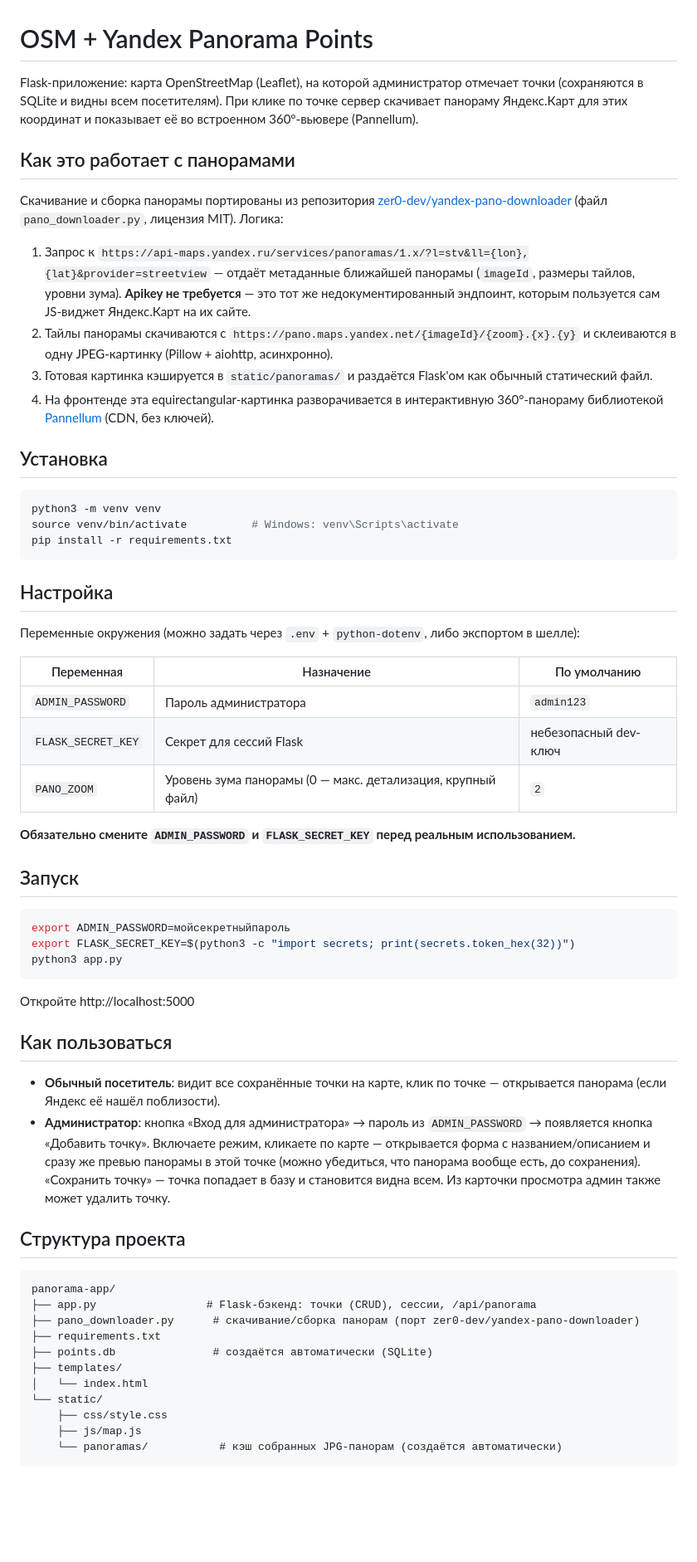
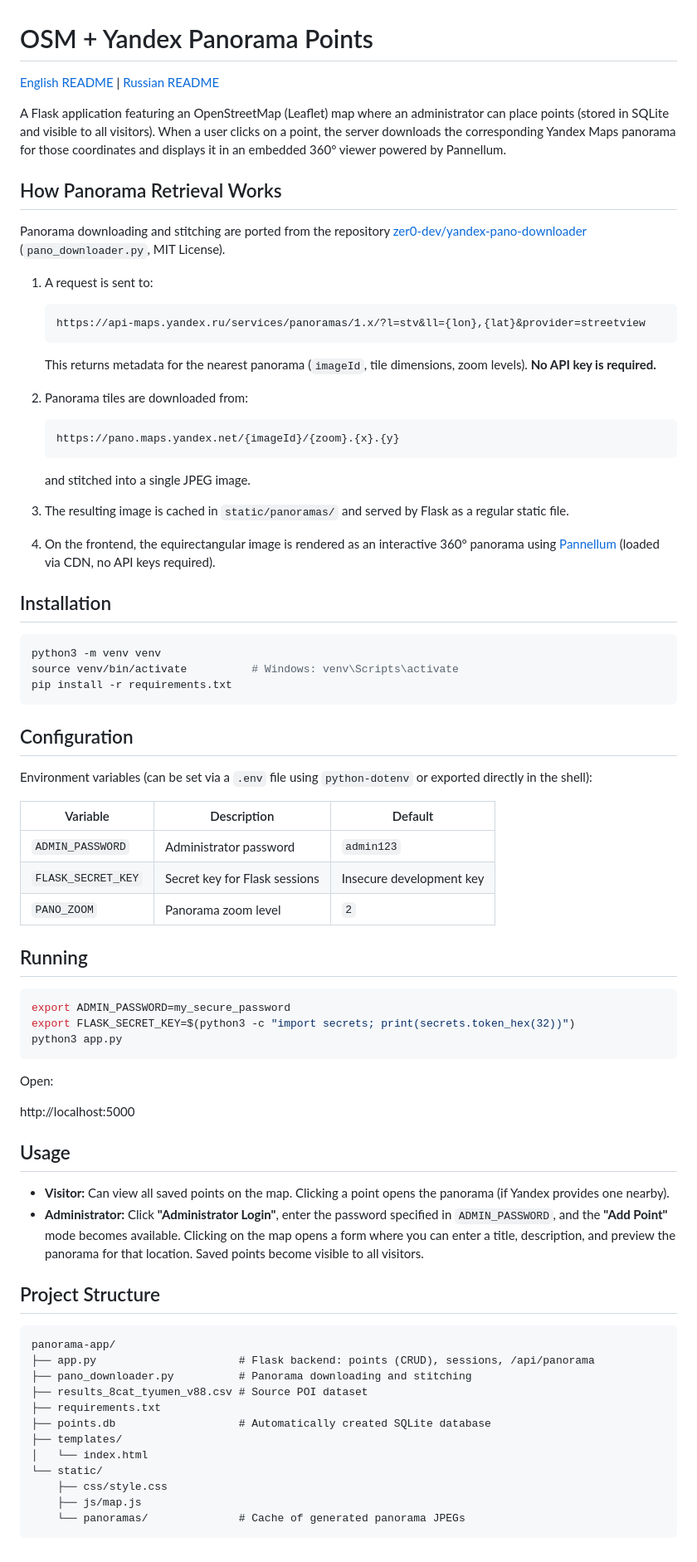
Before and after one commit to ollxel/panoramas_idk, a Markdown page: README.md, the part around the change. Shown at 83% size. Drawn GitHub-style; blank space fills up the shorter version.

````diff
--- a/README.md
+++ b/README.md
@@ -1,29 +1,38 @@
 # OSM + Yandex Panorama Points
 
-Flask-приложение: карта OpenStreetMap (Leaflet), на которой администратор
-отмечает точки (сохраняются в SQLite и видны всем посетителям). При клике
-по точке сервер скачивает панораму Яндекс.Карт для этих координат и
-показывает её во встроенном 360°-вьювере (Pannellum).
+[English README](README.md) | [Russian README](README_RU.md)
 
-## Как это работает с панорамами
+A Flask application featuring an OpenStreetMap (Leaflet) map where an administrator can place points (stored in SQLite and visible to all visitors). When a user clicks on a point, the server downloads the corresponding Yandex Maps panorama for those coordinates and displays it in an embedded 360° viewer powered by Pannellum.
 
-Скачивание и сборка панорамы портированы из репозитория
+## How Panorama Retrieval Works
+
+Panorama downloading and stitching are ported from the repository
 [zer0-dev/yandex-pano-downloader](https://github.com/zer0-dev/yandex-pano-downloader)
-(файл `pano_downloader.py`, лицензия MIT). Логика:
+(`pano_downloader.py`, MIT License).
 
-1. Запрос к `https://api-maps.yandex.ru/services/panoramas/1.x/?l=stv&ll={lon},{lat}&provider=streetview`
-   — отдаёт метаданные ближайшей панорамы (`imageId`, размеры тайлов, уровни зума).
-   **Apikey не требуется** — это тот же недокументированный эндпоинт, которым
-   пользуется сам JS-виджет Яндекс.Карт на их сайте.
-2. Тайлы панорамы скачиваются с `https://pano.maps.yandex.net/{imageId}/{zoom}.{x}.{y}`
-   и склеиваются в одну JPEG-картинку (Pillow + aiohttp, асинхронно).
-3. Готовая картинка кэшируется в `static/panoramas/` и раздаётся Flask'ом как
-   обычный статический файл.
-4. На фронтенде эта equirectangular-картинка разворачивается в интерактивную
-   360°-панораму библиотекой [Pannellum](https://pannellum.org/) (CDN, без ключей).
+1. A request is sent to:
 
+   ```
+   https://api-maps.yandex.ru/services/panoramas/1.x/?l=stv&ll={lon},{lat}&provider=streetview
+   ```
 
-## Установка
+   This returns metadata for the nearest panorama (`imageId`, tile dimensions, zoom levels).
+   **No API key is required.**
+
+2. Panorama tiles are downloaded from:
+
+   ```
+   https://pano.maps.yandex.net/{imageId}/{zoom}.{x}.{y}
+   ```
+
+   and stitched into a single JPEG image.
+
+3. The resulting image is cached in `static/panoramas/` and served by Flask as a regular static file.
+
+4. On the frontend, the equirectangular image is rendered as an interactive 360° panorama using
+   [Pannellum](https://pannellum.org/) (loaded via CDN, no API keys required).
+
+## Installation
 
 ```bash
 python3 -m venv venv
@@ -31,53 +40,46 @@ source venv/bin/activate          # Windows: venv\Scripts\activate
 pip install -r requirements.txt
 ```
 
-## Настройка
+## Configuration
 
-Переменные окружения (можно задать через `.env` + `python-dotenv`, либо
-экспортом в шелле):
+Environment variables (can be set via a `.env` file using `python-dotenv` or exported directly in the shell):
 
-| Переменная         | Назначение                              | По умолчанию   |
-|---------------------|------------------------------------------|----------------|
-| `ADMIN_PASSWORD`    | Пароль администратора                    | `admin123`     |
-| `FLASK_SECRET_KEY`  | Секрет для сессий Flask                  | небезопасный dev-ключ |
-| `PANO_ZOOM`         | Уровень зума панорамы (0 — макс. детализация, крупный файл) | `2` |
+| Variable | Description | Default |
+|----------|-------------|---------|
+| `ADMIN_PASSWORD` | Administrator password | `admin123` |
+| `FLASK_SECRET_KEY` | Secret key for Flask sessions | Insecure development key |
+| `PANO_ZOOM` | Panorama zoom level | `2` |
 
-**Обязательно смените `ADMIN_PASSWORD` и `FLASK_SECRET_KEY` перед реальным
-использованием.**
-
-## Запуск
+## Running
 
 ```bash
-export ADMIN_PASSWORD=мойсекретныйпароль
+export ADMIN_PASSWORD=my_secure_password
 export FLASK_SECRET_KEY=$(python3 -c "import secrets; print(secrets.token_hex(32))")
 python3 app.py
 ```
 
-Откройте http://localhost:5000
+Open:
 
-## Как пользоваться
+http://localhost:5000
 
-- **Обычный посетитель**: видит все сохранённые точки на карте, клик по
-  точке — открывается панорама (если Яндекс её нашёл поблизости).
-- **Администратор**: кнопка «Вход для администратора» → пароль из
-  `ADMIN_PASSWORD` → появляется кнопка «Добавить точку». Включаете режим,
-  кликаете по карте — открывается форма с названием/описанием и сразу же
-  превью панорамы в этой точке (можно убедиться, что панорама вообще есть,
-  до сохранения). «Сохранить точку» — точка попадает в базу и становится
-  видна всем. Из карточки просмотра админ также может удалить точку.
+## Usage
 
-## Структура проекта
+- **Visitor:** Can view all saved points on the map. Clicking a point opens the panorama (if Yandex provides one nearby).
+- **Administrator:** Click **"Administrator Login"**, enter the password specified in `ADMIN_PASSWORD`, and the **"Add Point"** mode becomes available. Clicking on the map opens a form where you can enter a title, description, and preview the panorama for that location. Saved points become visible to all visitors.
 
-```
+## Project Structure
+
+```text
 panorama-app/
-├── app.py                 # Flask-бэкенд: точки (CRUD), сессии, /api/panorama
-├── pano_downloader.py      # скачивание/сборка панорам (порт zer0-dev/yandex-pano-downloader)
+├── app.py                      # Flask backend: points (CRUD), sessions, /api/panorama
+├── pano_downloader.py          # Panorama downloading and stitching
+├── results_8cat_tyumen_v88.csv # Source POI dataset
 ├── requirements.txt
-├── points.db               # создаётся автоматически (SQLite)
+├── points.db                   # Automatically created SQLite database
 ├── templates/
 │   └── index.html
 └── static/
     ├── css/style.css
     ├── js/map.js
-    └── panoramas/           # кэш собранных JPG-панорам (создаётся автоматически)
+    └── panoramas/              # Cache of generated panorama JPEGs
 ```
````
